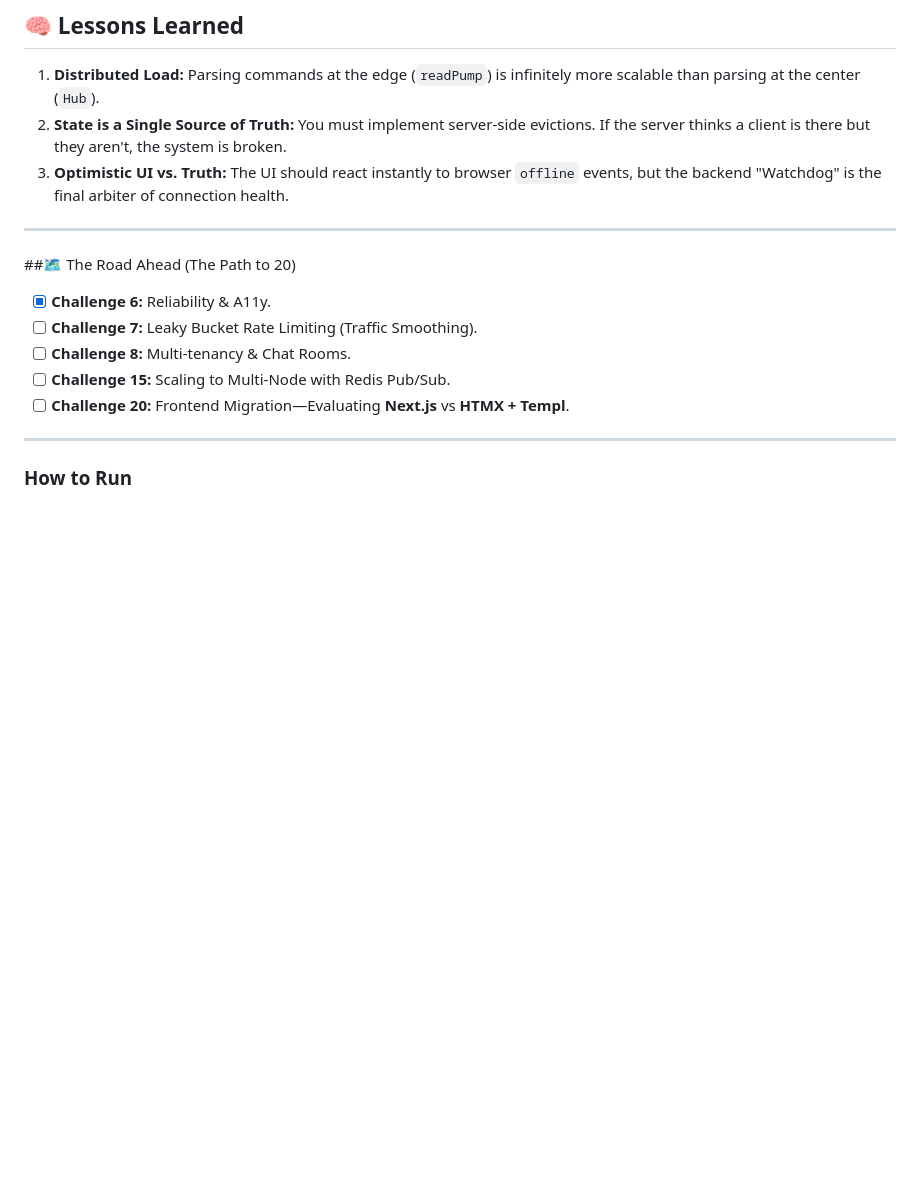
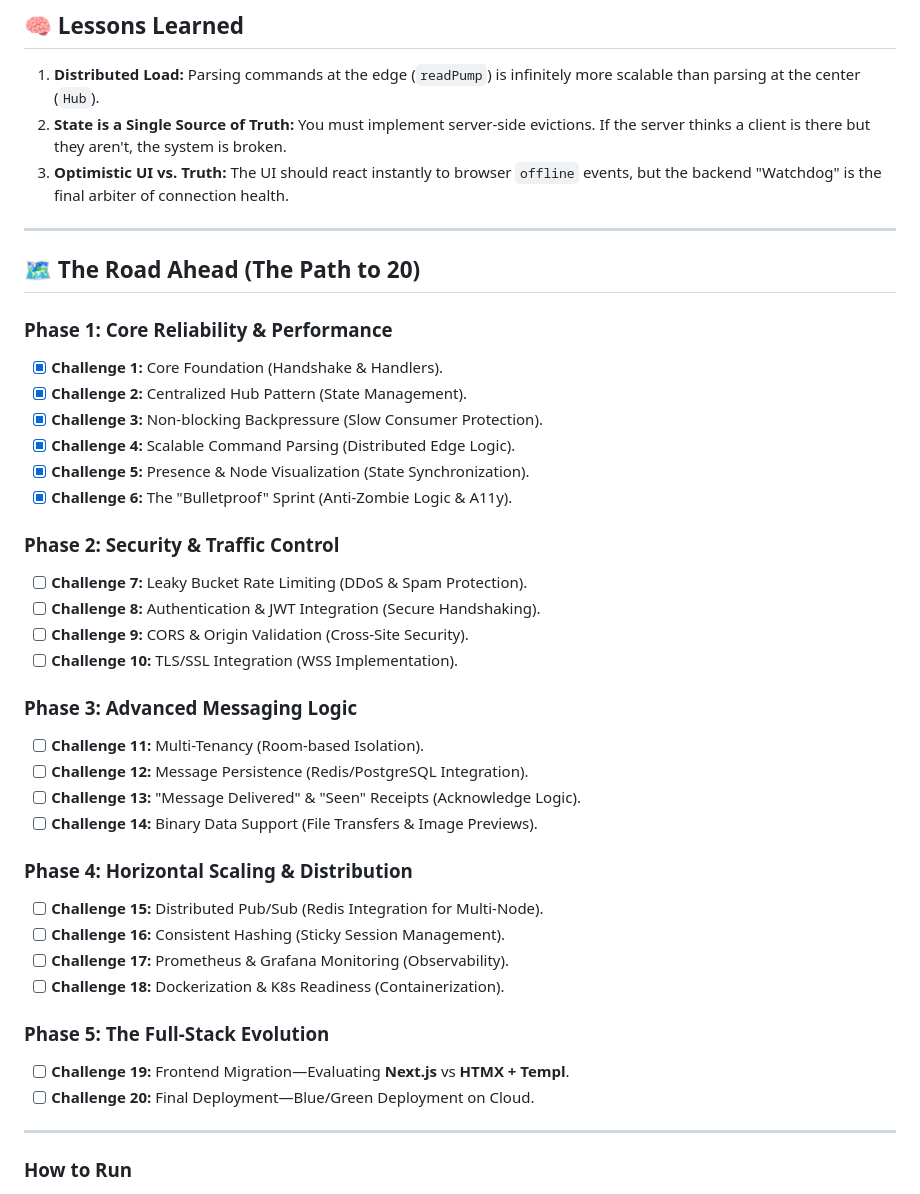
Before and after one commit to shramanb113/Websocket-challenge, a Markdown page: README.md, the part around the change. Drawn GitHub-style; blank space fills up the shorter version.

```diff
--- a/README.md
+++ b/README.md
@@ -73,13 +73,42 @@
 
 ---
 
-##🗺️ The Road Ahead (The Path to 20)
+## 🗺️ The Road Ahead (The Path to 20)
 
-- [x] **Challenge 6:** Reliability & A11y.
-- [ ] **Challenge 7:** Leaky Bucket Rate Limiting (Traffic Smoothing).
-- [ ] **Challenge 8:** Multi-tenancy & Chat Rooms.
-- [ ] **Challenge 15:** Scaling to Multi-Node with Redis Pub/Sub.
-- [ ] **Challenge 20:** Frontend Migration—Evaluating **Next.js** vs **HTMX + Templ**.
+### Phase 1: Core Reliability & Performance
+
+- [x] **Challenge 1:** Core Foundation (Handshake & Handlers).
+- [x] **Challenge 2:** Centralized Hub Pattern (State Management).
+- [x] **Challenge 3:** Non-blocking Backpressure (Slow Consumer Protection).
+- [x] **Challenge 4:** Scalable Command Parsing (Distributed Edge Logic).
+- [x] **Challenge 5:** Presence & Node Visualization (State Synchronization).
+- [x] **Challenge 6:** The "Bulletproof" Sprint (Anti-Zombie Logic & A11y).
+
+### Phase 2: Security & Traffic Control
+
+- [ ] **Challenge 7:** Leaky Bucket Rate Limiting (DDoS & Spam Protection).
+- [ ] **Challenge 8:** Authentication & JWT Integration (Secure Handshaking).
+- [ ] **Challenge 9:** CORS & Origin Validation (Cross-Site Security).
+- [ ] **Challenge 10:** TLS/SSL Integration (WSS Implementation).
+
+### Phase 3: Advanced Messaging Logic
+
+- [ ] **Challenge 11:** Multi-Tenancy (Room-based Isolation).
+- [ ] **Challenge 12:** Message Persistence (Redis/PostgreSQL Integration).
+- [ ] **Challenge 13:** "Message Delivered" & "Seen" Receipts (Acknowledge Logic).
+- [ ] **Challenge 14:** Binary Data Support (File Transfers & Image Previews).
+
+### Phase 4: Horizontal Scaling & Distribution
+
+- [ ] **Challenge 15:** Distributed Pub/Sub (Redis Integration for Multi-Node).
+- [ ] **Challenge 16:** Consistent Hashing (Sticky Session Management).
+- [ ] **Challenge 17:** Prometheus & Grafana Monitoring (Observability).
+- [ ] **Challenge 18:** Dockerization & K8s Readiness (Containerization).
+
+### Phase 5: The Full-Stack Evolution
+
+- [ ] **Challenge 19:** Frontend Migration—Evaluating **Next.js** vs **HTMX + Templ**.
+- [ ] **Challenge 20:** Final Deployment—Blue/Green Deployment on Cloud.
 
 ---
 
```
